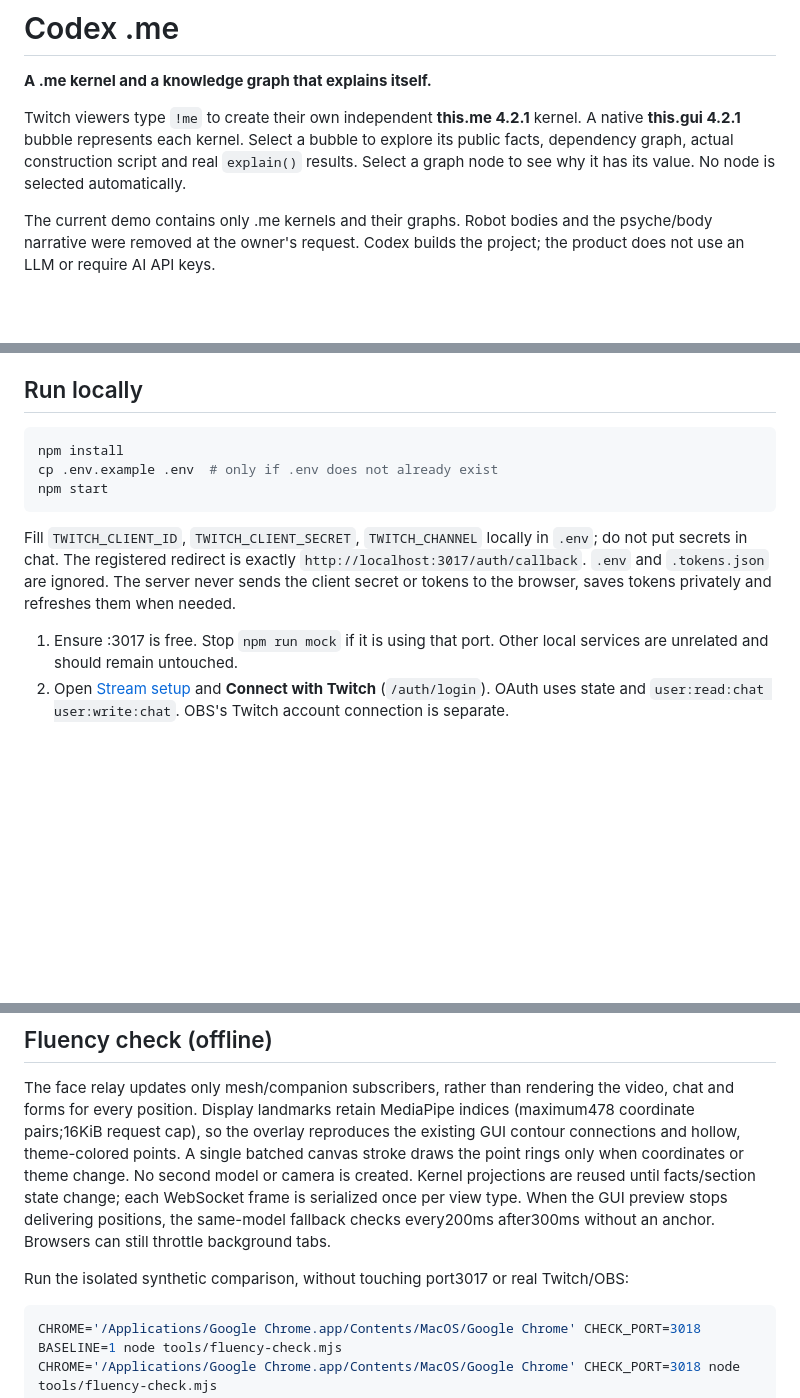
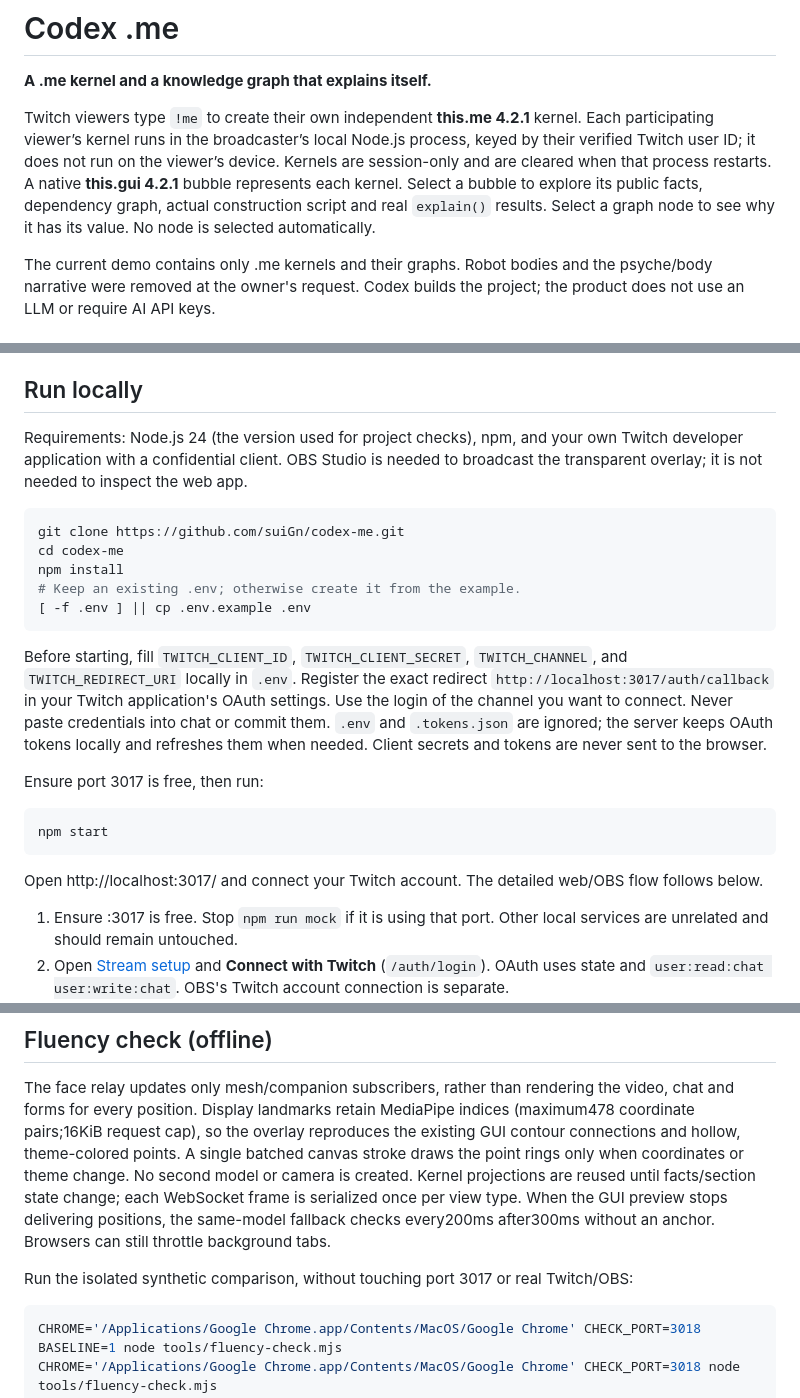
Before and after one commit to suiGn/codex-me, a Markdown page: README.md, 3 parts joined by grey strips. GitHub-like rendering; blank space fills up the shorter version.

Commit message:
docs: clarify per-viewer kernel hosting and local setup

````diff
--- a/README.md
+++ b/README.md
@@ -2,7 +2,7 @@
 
 **A .me kernel and a knowledge graph that explains itself.**
 
-Twitch viewers type `!me` to create their own independent **this.me 4.2.1** kernel. A native **this.gui 4.2.1** bubble represents each kernel. Select a bubble to explore its public facts, dependency graph, actual construction script and real `explain()` results. Select a graph node to see why it has its value. No node is selected automatically.
+Twitch viewers type `!me` to create their own independent **this.me 4.2.1** kernel. Each participating viewer’s kernel runs in the broadcaster’s local Node.js process, keyed by their verified Twitch user ID; it does not run on the viewer’s device. Kernels are session-only and are cleared when that process restarts. A native **this.gui 4.2.1** bubble represents each kernel. Select a bubble to explore its public facts, dependency graph, actual construction script and real `explain()` results. Select a graph node to see why it has its value. No node is selected automatically.
 
 The current demo contains only .me kernels and their graphs. Robot bodies and the psyche/body narrative were removed at the owner's request. Codex builds the project; the product does not use an LLM or require AI API keys.
 
@@ -18,13 +18,25 @@ Creator: **Abella E. (suign)**, creator of neurons.me and this.me. GitHub: **sui
 
 ## Run locally
 
+Requirements: Node.js 24 (the version used for project checks), npm, and your own Twitch developer application with a confidential client. OBS Studio is needed to broadcast the transparent overlay; it is not needed to inspect the web app.
+
 ```sh
+git clone https://github.com/suiGn/codex-me.git
+cd codex-me
 npm install
-cp .env.example .env  # only if .env does not already exist
+# Keep an existing .env; otherwise create it from the example.
+[ -f .env ] || cp .env.example .env
+```
+
+Before starting, fill `TWITCH_CLIENT_ID`, `TWITCH_CLIENT_SECRET`, `TWITCH_CHANNEL`, and `TWITCH_REDIRECT_URI` locally in `.env`. Register the exact redirect `http://localhost:3017/auth/callback` in your Twitch application's OAuth settings. Use the login of the channel you want to connect. Never paste credentials into chat or commit them. `.env` and `.tokens.json` are ignored; the server keeps OAuth tokens locally and refreshes them when needed. Client secrets and tokens are never sent to the browser.
+
+Ensure port 3017 is free, then run:
+
+```sh
 npm start
 ```
 
-Fill `TWITCH_CLIENT_ID`, `TWITCH_CLIENT_SECRET`, `TWITCH_CHANNEL` locally in `.env`; do not put secrets in chat. The registered redirect is exactly `http://localhost:3017/auth/callback`. `.env` and `.tokens.json` are ignored. The server never sends the client secret or tokens to the browser, saves tokens privately and refreshes them when needed.
+Open http://localhost:3017/ and connect your Twitch account. The detailed web/OBS flow follows below.
 
 1. Ensure :3017 is free. Stop `npm run mock` if it is using that port. Other local services are unrelated and should remain untouched.
 2. Open [Stream setup](http://localhost:3017/) and **Connect with Twitch** (`/auth/login`). OAuth uses state and `user:read:chat user:write:chat`. OBS's Twitch account connection is separate.
@@ -194,7 +206,7 @@ The transparent OBS source contains no Twitch video iframe, avoiding recursive c
 
 The face relay updates only mesh/companion subscribers, rather than rendering the video, chat and forms for every position. Display landmarks retain MediaPipe indices (maximum478 coordinate pairs;16KiB request cap), so the overlay reproduces the existing GUI contour connections and hollow, theme-colored points. A single batched canvas stroke draws the point rings only when coordinates or theme change. No second model or camera is created. Kernel projections are reused until facts/section state change; each WebSocket frame is serialized once per view type. When the GUI preview stops delivering positions, the same-model fallback checks every200ms after300ms without an anchor. Browsers can still throttle background tabs.
 
-Run the isolated synthetic comparison, without touching port3017 or real Twitch/OBS:
+Run the isolated synthetic comparison, without touching port 3017 or real Twitch/OBS:
 
 ```sh
 CHROME='/Applications/Google Chrome.app/Contents/MacOS/Google Chrome' CHECK_PORT=3018 BASELINE=1 node tools/fluency-check.mjs
````
Also changed, not shown: evidence/SESSION.md (+7 -0 lines).
